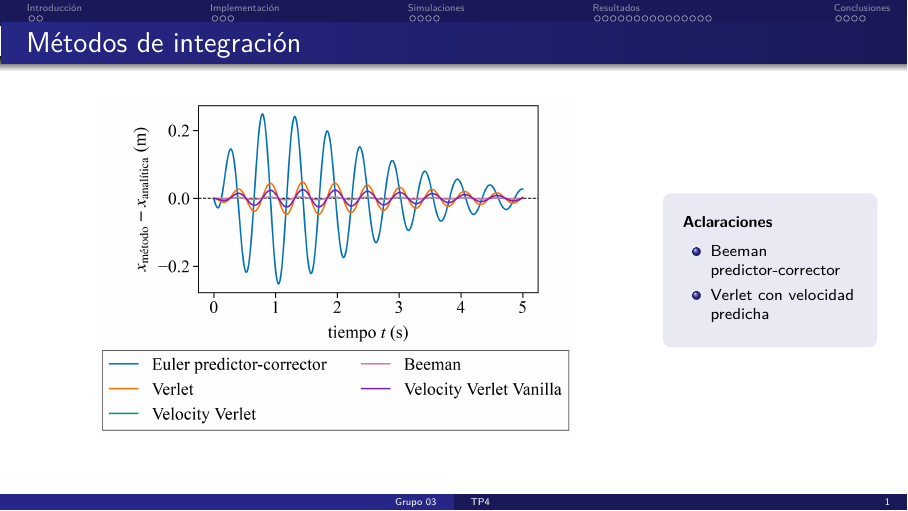
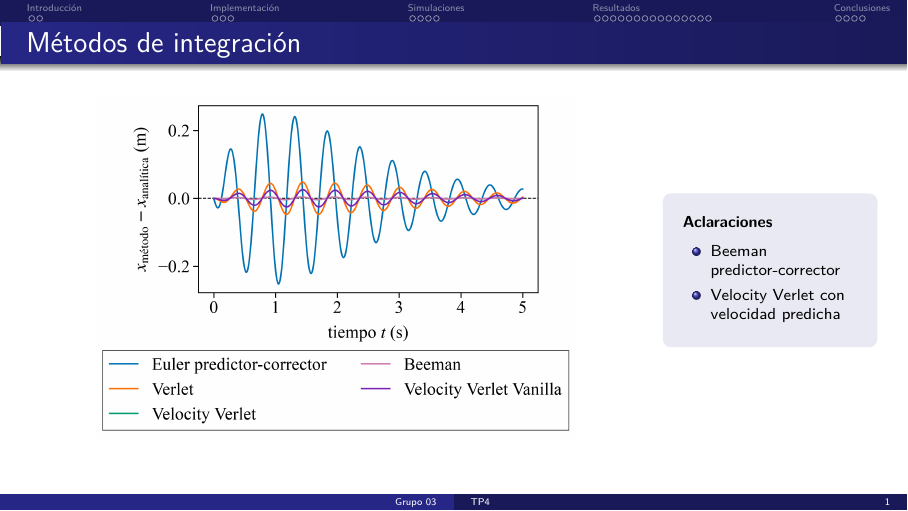
Before and after one commit to anita476/TP4-SimulacionDeSistemas-72.25, LaTeX slides (docs/presentation/main.tex, which reads docs/presentation/secciones/res_12.tex): page 2 of 35. Compiled offline with pdfLaTeX.

Commit message:
change pres

```diff
--- a/docs/presentation/secciones/res_12.tex
+++ b/docs/presentation/secciones/res_12.tex
@@ -6,7 +6,7 @@
     \begin{column}{0.25\textwidth}
       \begin{aclaraciones}
         \item Beeman predictor-corrector
-        \item Verlet con velocidad predicha
+        \item Velocity Verlet con velocidad predicha
       \end{aclaraciones}
     \end{column}
   \end{cols}
```
